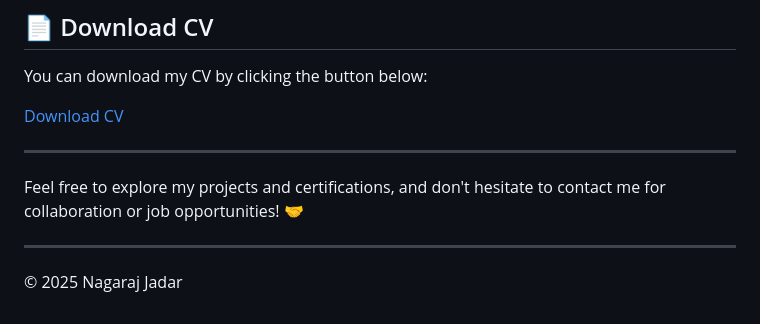
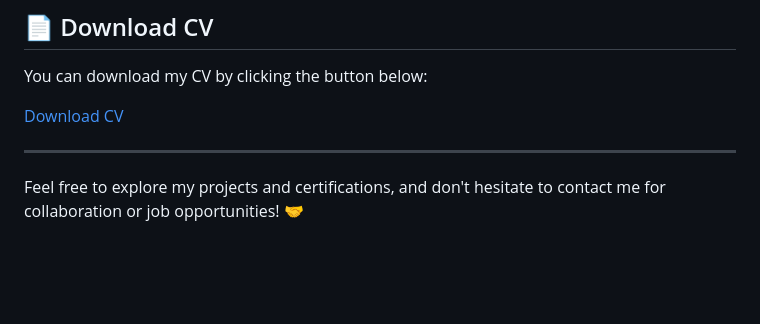
Before and after one commit to Nagaraj-Jadar/nagaraj-jadar.github.io, a Markdown page: README.md, the part around the change. Rendered like a GitHub page; blank space fills up the shorter version.

Commit message:
Remove Unnecessary Things

```diff
--- a/README.md
+++ b/README.md
@@ -114,7 +114,3 @@ You can download my CV by clicking the button below:
 ---
 
 Feel free to explore my projects and certifications, and don't hesitate to contact me for collaboration or job opportunities! 🤝
-
----
-
-© 2025 Nagaraj Jadar
```
